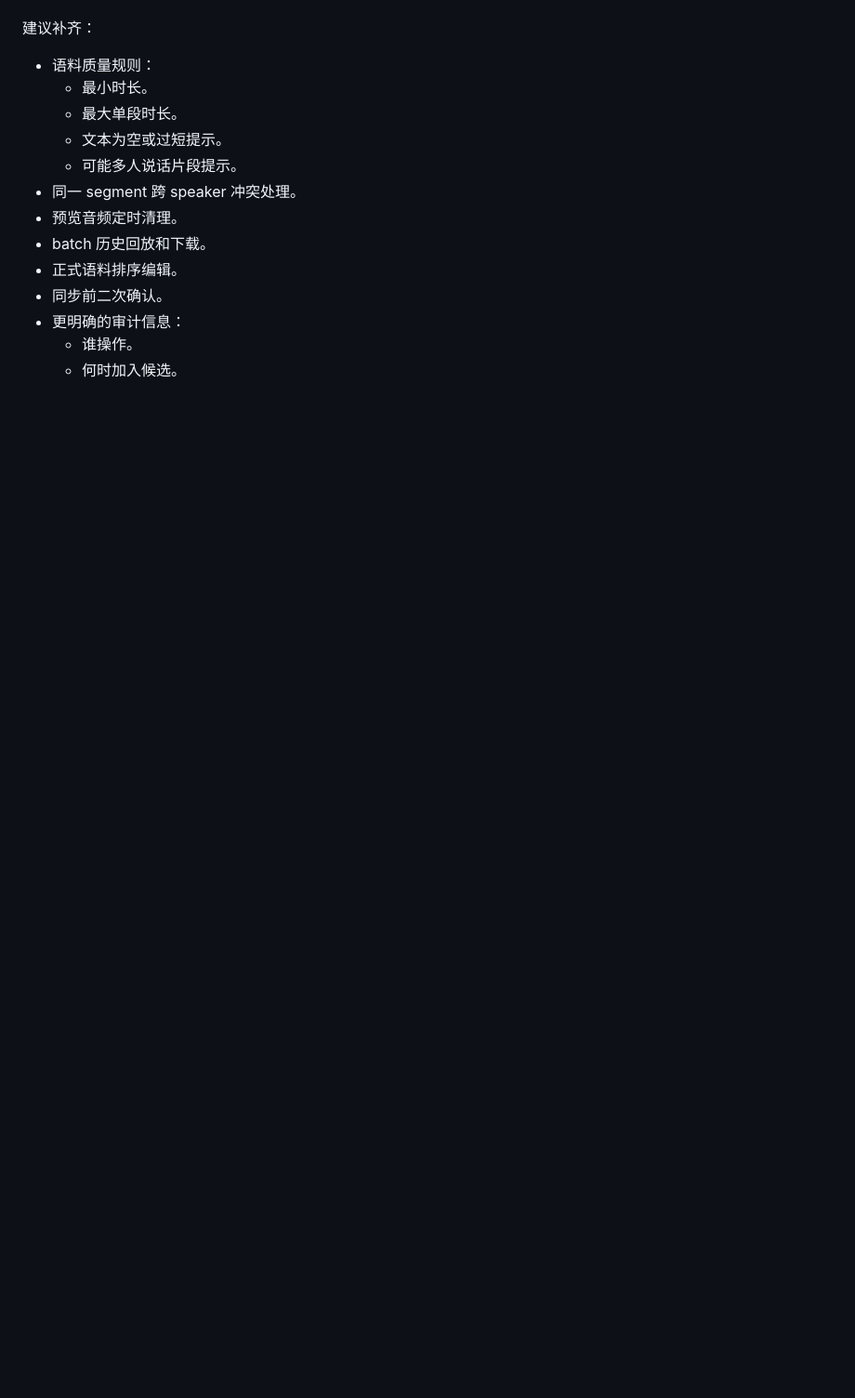
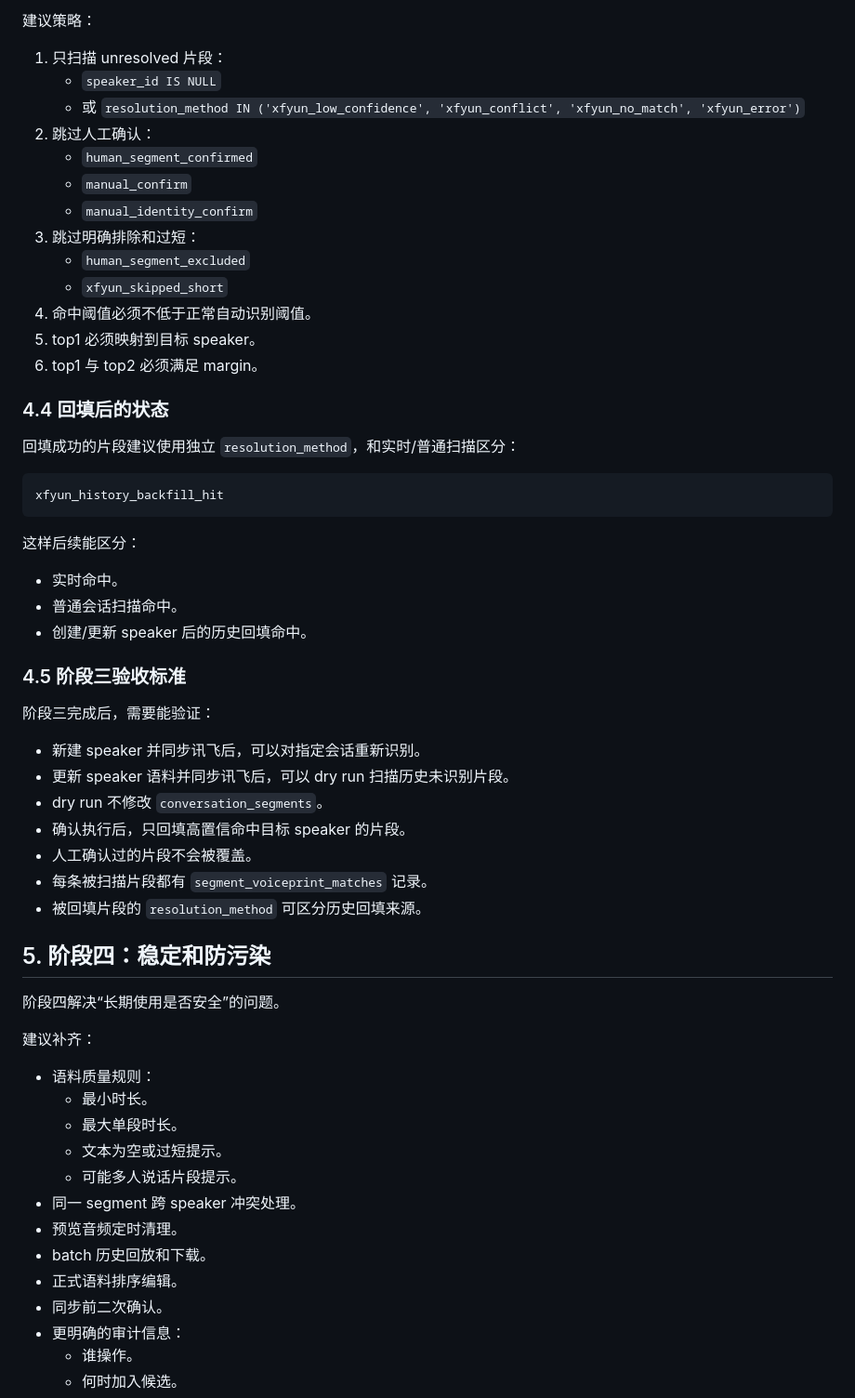
Before and after one commit to snakerfor/omi-costom-tts, a Markdown page: doc/xfyun-voiceprint-material-implementation-plan.md, the part around one of its changes. Shown at 93% size. Rendered like a GitHub page; blank space fills up the shorter version.

Commit message:
docs: add voiceprint backfill implementation phase

````diff
--- a/doc/xfyun-voiceprint-material-implementation-plan.md
+++ b/doc/xfyun-voiceprint-material-implementation-plan.md
@@ -259,3 +339,48 @@ POST /api/admin/speakers/:speakerId/voiceprint/xfyun/sync
+建议策略：
+
+1. 只扫描 unresolved 片段：
+   - `speaker_id IS NULL`
+   - 或 `resolution_method IN ('xfyun_low_confidence', 'xfyun_conflict', 'xfyun_no_match', 'xfyun_error')`
+2. 跳过人工确认：
+   - `human_segment_confirmed`
+   - `manual_confirm`
+   - `manual_identity_confirm`
+3. 跳过明确排除和过短：
+   - `human_segment_excluded`
+   - `xfyun_skipped_short`
+4. 命中阈值必须不低于正常自动识别阈值。
+5. top1 必须映射到目标 speaker。
+6. top1 与 top2 必须满足 margin。
+
+### 4.4 回填后的状态
+
+回填成功的片段建议使用独立 `resolution_method`，和实时/普通扫描区分：
+
+```text
+xfyun_history_backfill_hit
+```
+
+这样后续能区分：
+
+- 实时命中。
+- 普通会话扫描命中。
+- 创建/更新 speaker 后的历史回填命中。
+
+### 4.5 阶段三验收标准
+
+阶段三完成后，需要能验证：
+
+- 新建 speaker 并同步讯飞后，可以对指定会话重新识别。
+- 更新 speaker 语料并同步讯飞后，可以 dry run 扫描历史未识别片段。
+- dry run 不修改 `conversation_segments`。
+- 确认执行后，只回填高置信命中目标 speaker 的片段。
+- 人工确认过的片段不会被覆盖。
+- 每条被扫描片段都有 `segment_voiceprint_matches` 记录。
+- 被回填片段的 `resolution_method` 可区分历史回填来源。
+
+## 5. 阶段四：稳定和防污染
+
+阶段四解决“长期使用是否安全”的问题。
 
 建议补齐：
 
````
Also changed, not shown: other parts of doc/xfyun-voiceprint-material-implementation-plan.md (+86 -5 lines).
